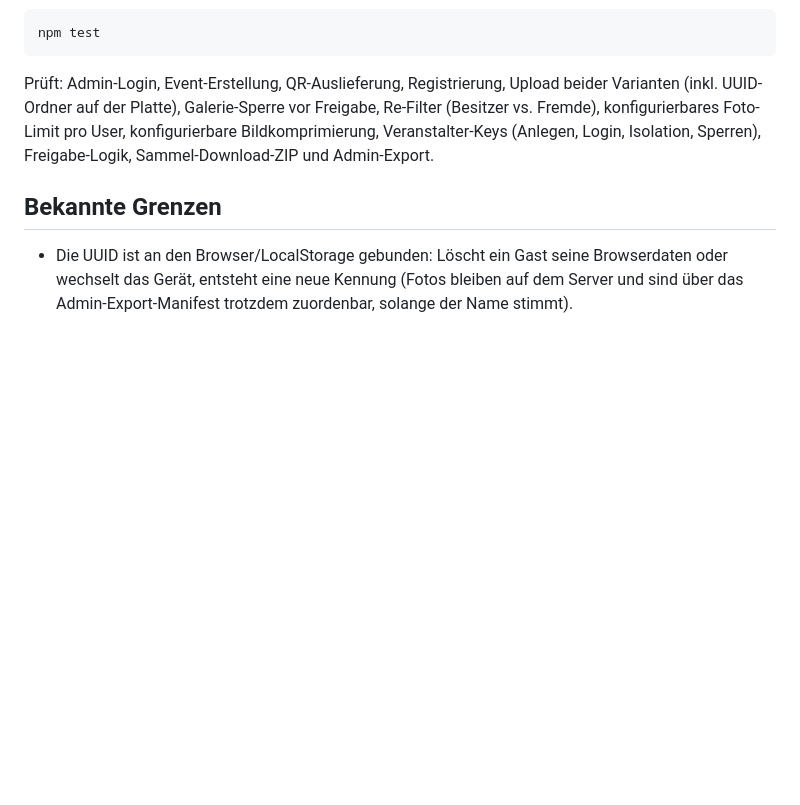
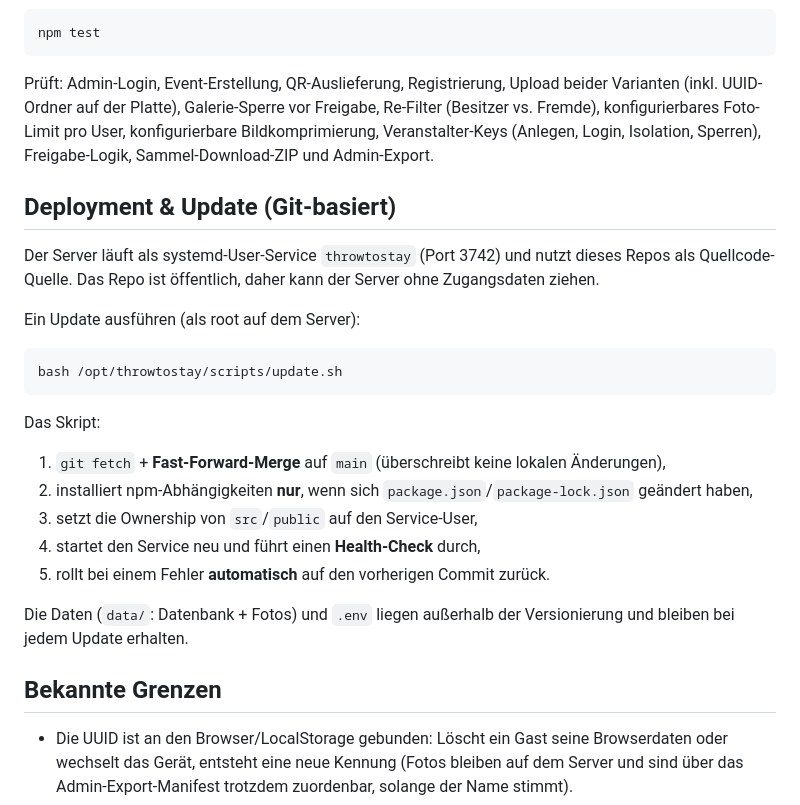
Before and after one commit to AdrianDahlkamp/ThrowToStay, a Markdown page: README.md, the part around the change. GitHub-like rendering; blank space fills up the shorter version.

Commit message:
Doku: Deployment & Update (Git-basiert) dokumentieren

````diff
--- a/README.md
+++ b/README.md
@@ -177,6 +177,29 @@ Varianten (inkl. UUID-Ordner auf der Platte), Galerie-Sperre vor Freigabe, Re-Fi
 Bildkomprimierung, Veranstalter-Keys (Anlegen, Login, Isolation, Sperren),
 Freigabe-Logik, Sammel-Download-ZIP und Admin-Export.
 
+## Deployment & Update (Git-basiert)
+
+Der Server läuft als systemd-User-Service `throwtostay` (Port 3742) und nutzt dieses
+Repos als Quellcode-Quelle. Das Repo ist öffentlich, daher kann der Server ohne
+Zugangsdaten ziehen.
+
+Ein Update ausführen (als root auf dem Server):
+
+```bash
+bash /opt/throwtostay/scripts/update.sh
+```
+
+Das Skript:
+1. `git fetch` + **Fast-Forward-Merge** auf `main` (überschreibt keine lokalen Änderungen),
+2. installiert npm-Abhängigkeiten **nur**, wenn sich `package.json`/`package-lock.json`
+   geändert haben,
+3. setzt die Ownership von `src`/`public` auf den Service-User,
+4. startet den Service neu und führt einen **Health-Check** durch,
+5. rollt bei einem Fehler **automatisch** auf den vorherigen Commit zurück.
+
+Die Daten (`data/`: Datenbank + Fotos) und `.env` liegen außerhalb der Versionierung
+und bleiben bei jedem Update erhalten.
+
 ## Bekannte Grenzen
 
 - Die UUID ist an den Browser/LocalStorage gebunden: Löscht ein Gast seine Browserdaten
````
